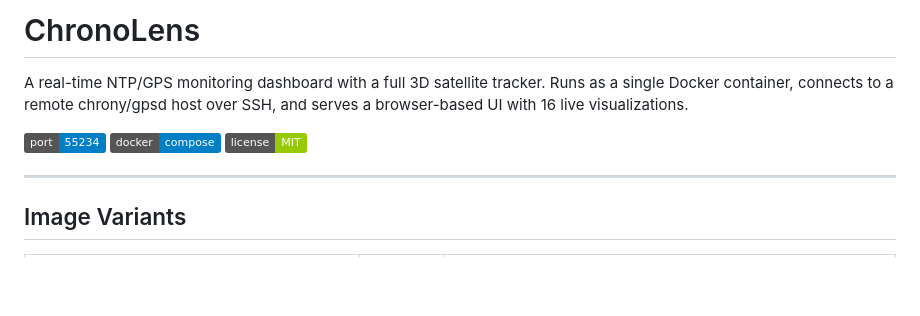
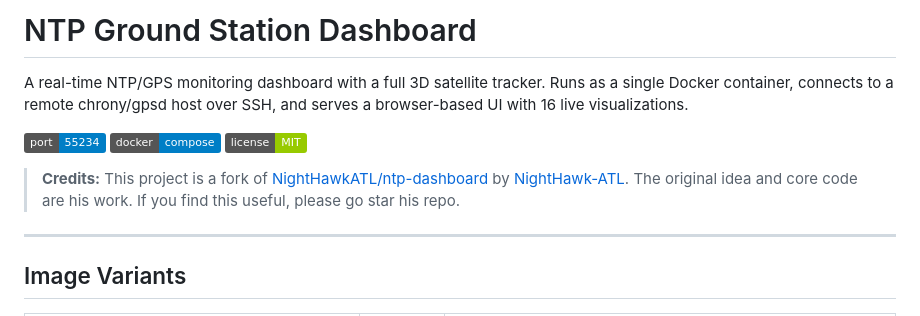
Before and after one commit to danktankk/ChronoLens, a Markdown page: README.md, the part around the change. Drawn GitHub-style; badges without logos; blank space fills up the shorter version.

Commit message:
Restore NTP Ground Station Dashboard name, credit NightHawkATL

```diff
--- a/README.md
+++ b/README.md
@@ -1,8 +1,10 @@
-# ChronoLens
+# NTP Ground Station Dashboard
 
 A real-time NTP/GPS monitoring dashboard with a full 3D satellite tracker. Runs as a single Docker container, connects to a remote chrony/gpsd host over SSH, and serves a browser-based UI with 16 live visualizations.
 
 ![Dashboard](https://img.shields.io/badge/port-55234-blue) ![Docker](https://img.shields.io/badge/docker-compose-blue) ![License](https://img.shields.io/badge/license-MIT-green)
+
+> **Credits:** This project is a fork of [NightHawkATL/ntp-dashboard](https://github.com/NightHawkATL/ntp-dashboard) by [NightHawk-ATL](https://github.com/NightHawkATL). The original idea and core code are his work. If you find this useful, please go star his repo.
 
 ---
 
```
